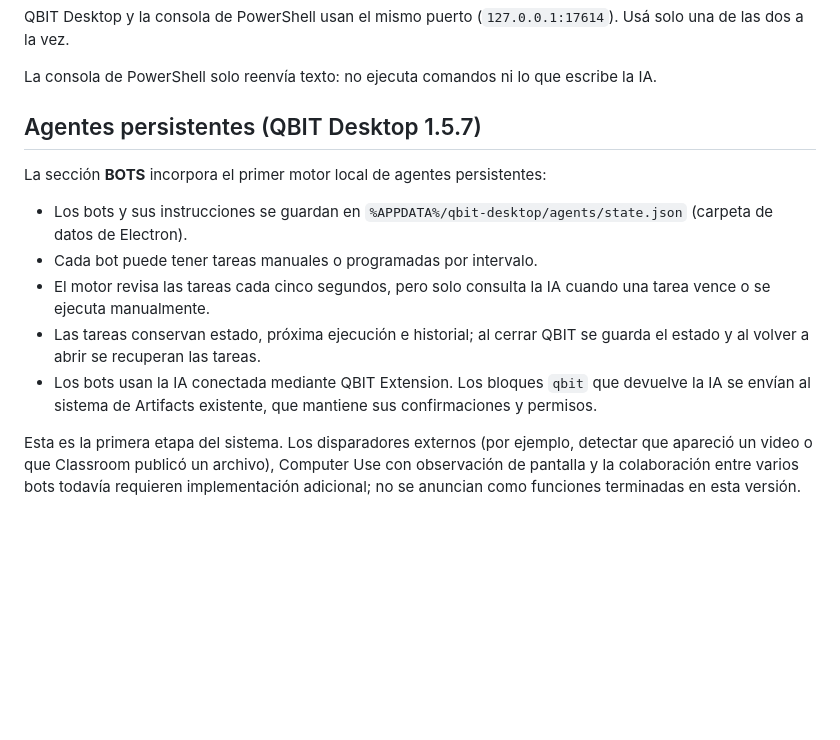
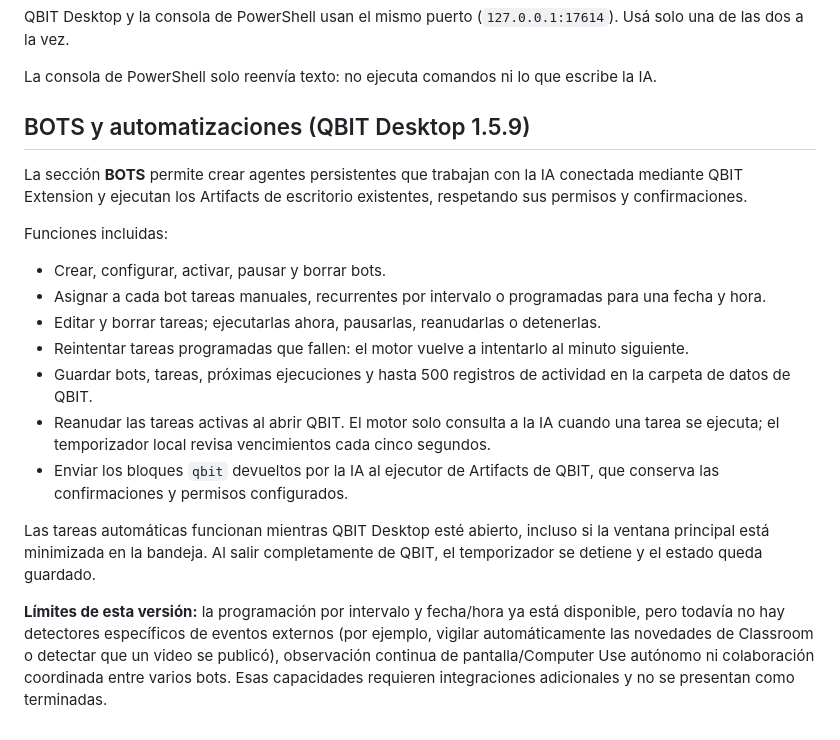
Before and after one commit to Gotti23b/QBIT, a Markdown page: README.md, the part around the change. GitHub-like rendering; blank space fills up the shorter version.

Commit message:
Document expanded BOTS capabilities and current limits

```diff
--- a/README.md
+++ b/README.md
@@ -24,14 +24,19 @@ QBIT Desktop y la consola de PowerShell usan el mismo puerto (`127.0.0.1:17614`)
 La consola de PowerShell solo reenvía texto: no ejecuta comandos ni lo que escribe la IA.
 
 
-## Agentes persistentes (QBIT Desktop 1.5.7)
+## BOTS y automatizaciones (QBIT Desktop 1.5.9)
 
-La sección **BOTS** incorpora el primer motor local de agentes persistentes:
+La sección **BOTS** permite crear agentes persistentes que trabajan con la IA conectada mediante QBIT Extension y ejecutan los Artifacts de escritorio existentes, respetando sus permisos y confirmaciones.
 
-- Los bots y sus instrucciones se guardan en `%APPDATA%/qbit-desktop/agents/state.json` (carpeta de datos de Electron).
-- Cada bot puede tener tareas manuales o programadas por intervalo.
-- El motor revisa las tareas cada cinco segundos, pero solo consulta la IA cuando una tarea vence o se ejecuta manualmente.
-- Las tareas conservan estado, próxima ejecución e historial; al cerrar QBIT se guarda el estado y al volver a abrir se recuperan las tareas.
-- Los bots usan la IA conectada mediante QBIT Extension. Los bloques `qbit` que devuelve la IA se envían al sistema de Artifacts existente, que mantiene sus confirmaciones y permisos.
+Funciones incluidas:
+- Crear, configurar, activar, pausar y borrar bots.
+- Asignar a cada bot tareas manuales, recurrentes por intervalo o programadas para una fecha y hora.
+- Editar y borrar tareas; ejecutarlas ahora, pausarlas, reanudarlas o detenerlas.
+- Reintentar tareas programadas que fallen: el motor vuelve a intentarlo al minuto siguiente.
+- Guardar bots, tareas, próximas ejecuciones y hasta 500 registros de actividad en la carpeta de datos de QBIT.
+- Reanudar las tareas activas al abrir QBIT. El motor solo consulta a la IA cuando una tarea se ejecuta; el temporizador local revisa vencimientos cada cinco segundos.
+- Enviar los bloques `qbit` devueltos por la IA al ejecutor de Artifacts de QBIT, que conserva las confirmaciones y permisos configurados.
 
-Esta es la primera etapa del sistema. Los disparadores externos (por ejemplo, detectar que apareció un video o que Classroom publicó un archivo), Computer Use con observación de pantalla y la colaboración entre varios bots todavía requieren implementación adicional; no se anuncian como funciones terminadas en esta versión.
+Las tareas automáticas funcionan mientras QBIT Desktop esté abierto, incluso si la ventana principal está minimizada en la bandeja. Al salir completamente de QBIT, el temporizador se detiene y el estado queda guardado.
+
+**Límites de esta versión:** la programación por intervalo y fecha/hora ya está disponible, pero todavía no hay detectores específicos de eventos externos (por ejemplo, vigilar automáticamente las novedades de Classroom o detectar que un video se publicó), observación continua de pantalla/Computer Use autónomo ni colaboración coordinada entre varios bots. Esas capacidades requieren integraciones adicionales y no se presentan como terminadas.
```
